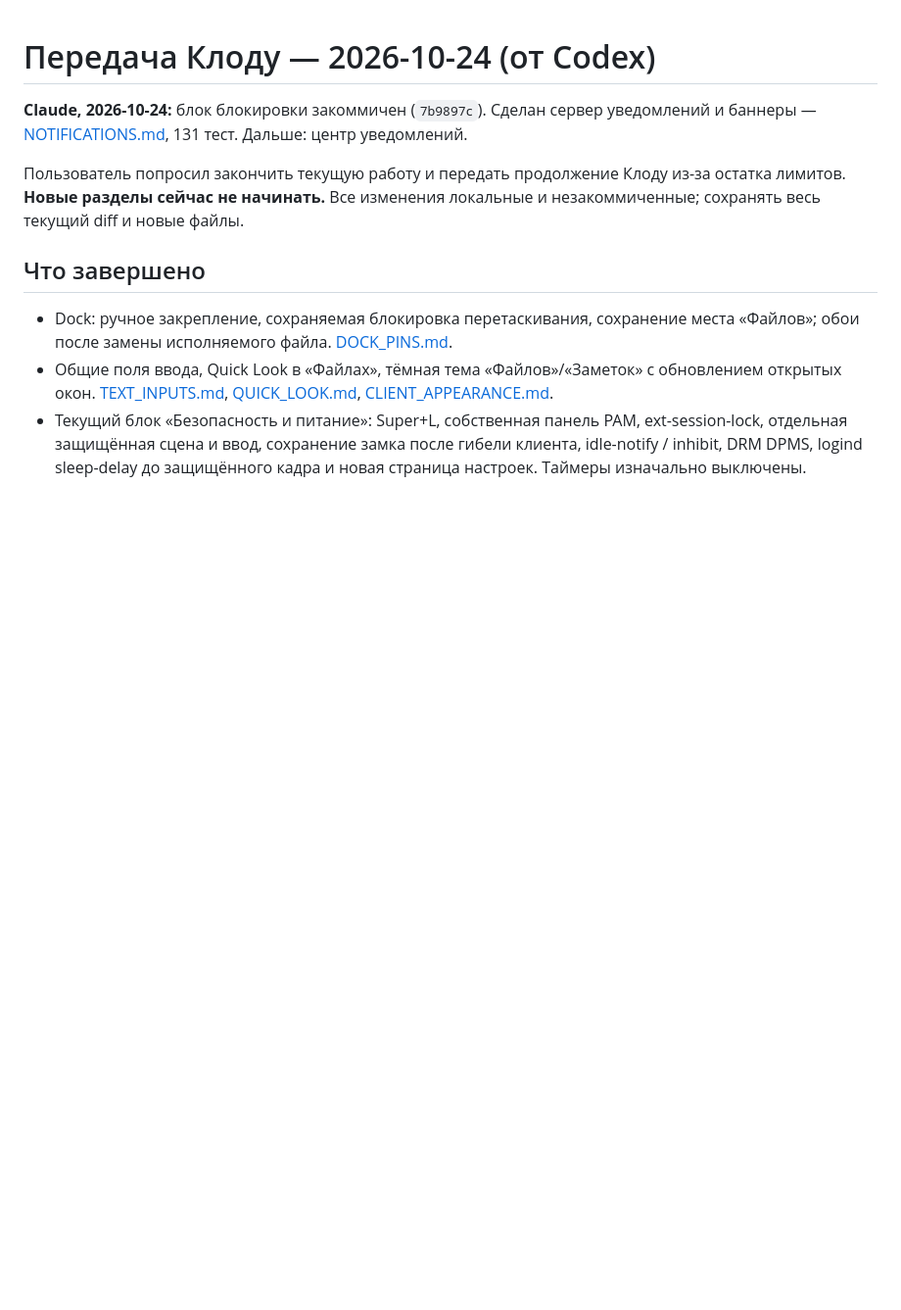
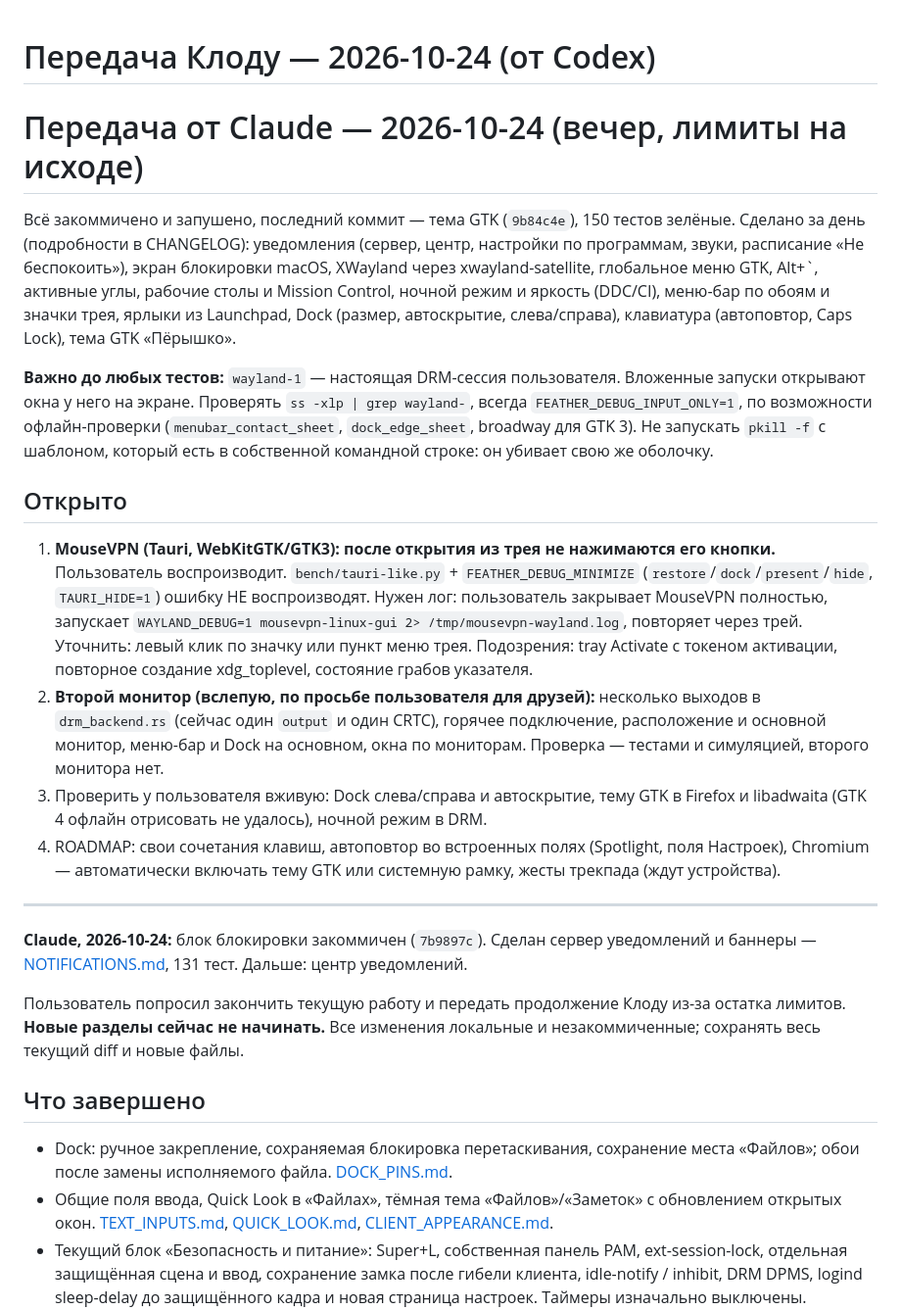
Before and after one commit to Zumka1991/feather-de, a Markdown page: docs/NEXT_STEPS.md, the part around the change. Shown at 98% size. Rendered like a GitHub page; blank space fills up the shorter version.

Commit message:
Передача: состояние на вечер 2026-10-24, открытые задачи
Co-Authored-By: Claude Opus 5.5 <noreply@anthropic.com>

```diff
--- a/docs/NEXT_STEPS.md
+++ b/docs/NEXT_STEPS.md
@@ -1,4 +1,41 @@
 # Передача Клоду — 2026-10-24 (от Codex)
+
+# Передача от Claude — 2026-10-24 (вечер, лимиты на исходе)
+
+Всё закоммичено и запушено, последний коммит — тема GTK (`9b84c4e`), 150 тестов зелёные.
+Сделано за день (подробности в CHANGELOG): уведомления (сервер, центр, настройки по
+программам, звуки, расписание «Не беспокоить»), экран блокировки macOS, XWayland через
+xwayland-satellite, глобальное меню GTK, Alt+`, активные углы, рабочие столы и Mission
+Control, ночной режим и яркость (DDC/CI), меню-бар по обоям и значки трея, ярлыки из
+Launchpad, Dock (размер, автоскрытие, слева/справа), клавиатура (автоповтор, Caps Lock),
+тема GTK «Пёрышко».
+
+**Важно до любых тестов:** `wayland-1` — настоящая DRM-сессия пользователя. Вложенные
+запуски открывают окна у него на экране. Проверять `ss -xlp | grep wayland-`, всегда
+`FEATHER_DEBUG_INPUT_ONLY=1`, по возможности офлайн-проверки (`menubar_contact_sheet`,
+`dock_edge_sheet`, broadway для GTK 3). Не запускать `pkill -f` с шаблоном, который
+есть в собственной командной строке: он убивает свою же оболочку.
+
+## Открыто
+
+1. **MouseVPN (Tauri, WebKitGTK/GTK3): после открытия из трея не нажимаются его кнопки.**
+   Пользователь воспроизводит. `bench/tauri-like.py` + `FEATHER_DEBUG_MINIMIZE`
+   (`restore`/`dock`/`present`/`hide`, `TAURI_HIDE=1`) ошибку НЕ воспроизводят. Нужен
+   лог: пользователь закрывает MouseVPN полностью, запускает
+   `WAYLAND_DEBUG=1 mousevpn-linux-gui 2> /tmp/mousevpn-wayland.log`, повторяет через трей.
+   Уточнить: левый клик по значку или пункт меню трея. Подозрения: tray Activate с
+   токеном активации, повторное создание xdg_toplevel, состояние грабов указателя.
+2. **Второй монитор (вслепую, по просьбе пользователя для друзей):** несколько выходов в
+   `drm_backend.rs` (сейчас один `output` и один CRTC), горячее подключение, расположение
+   и основной монитор, меню-бар и Dock на основном, окна по мониторам. Проверка — тестами
+   и симуляцией, второго монитора нет.
+3. Проверить у пользователя вживую: Dock слева/справа и автоскрытие, тему GTK в Firefox
+   и libadwaita (GTK 4 офлайн отрисовать не удалось), ночной режим в DRM.
+4. ROADMAP: свои сочетания клавиш, автоповтор во встроенных полях (Spotlight, поля
+   Настроек), Chromium — автоматически включать тему GTK или системную рамку, жесты
+   трекпада (ждут устройства).
+
+---
 
 **Claude, 2026-10-24:** блок блокировки закоммичен (`7b9897c`). Сделан сервер уведомлений
 и баннеры — [NOTIFICATIONS.md](NOTIFICATIONS.md), 131 тест. Дальше: центр уведомлений.
```
